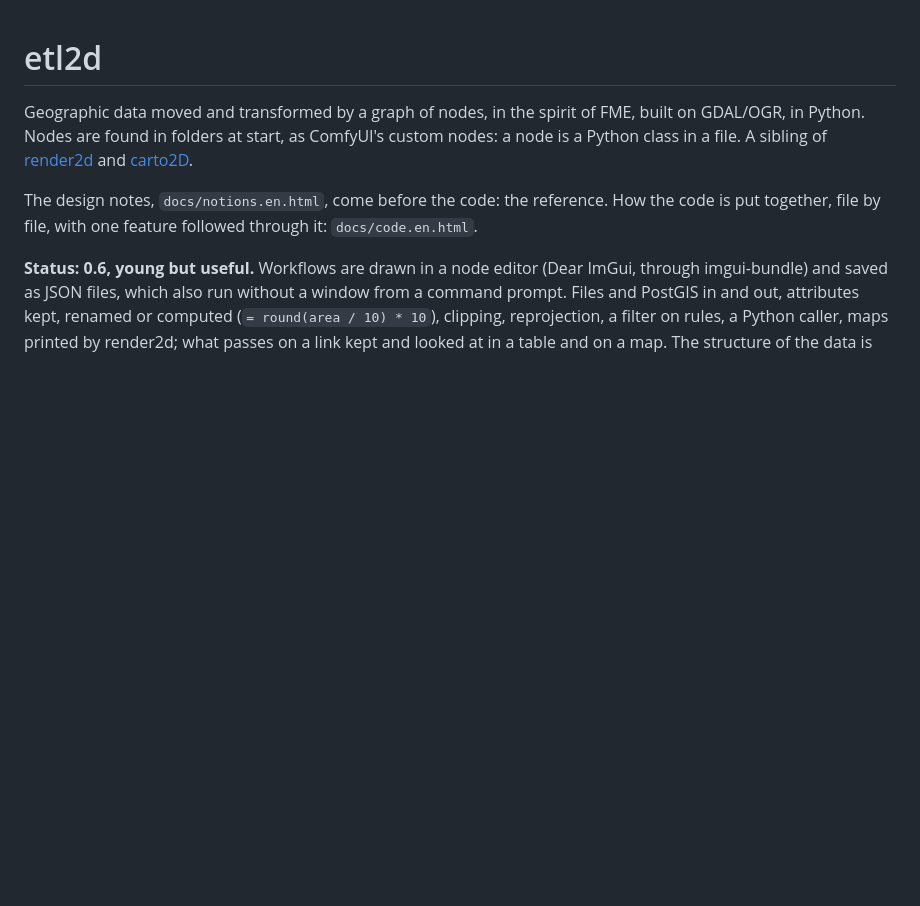
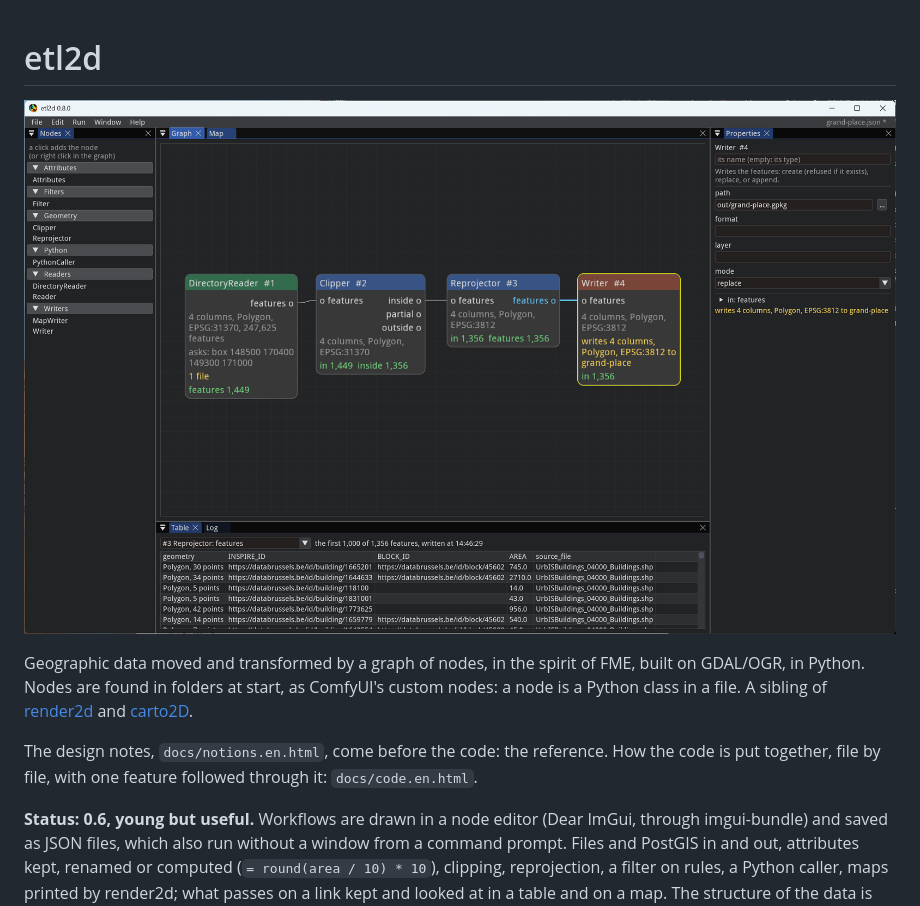
Before and after one commit to nfr25/etl2d, a Markdown page: README.md, the part around the change. GitHub-like rendering; pictures changed too: docs/img/etl2d_screenshot.png (added); blank space fills up the shorter version.

Commit message:
added screenshot

```diff
--- a/README.md
+++ b/README.md
@@ -1,4 +1,5 @@
 # etl2d
+![etl2D: Transformation of shape source into a clipped geopackage](docs/img/etl2d_screenshot.png)
 
 Geographic data moved and transformed by a graph of nodes, in the spirit of FME, built on
 GDAL/OGR, in Python. Nodes are found in folders at start, as ComfyUI's custom nodes: a node
```
Also changed, not shown: 1 other file.
